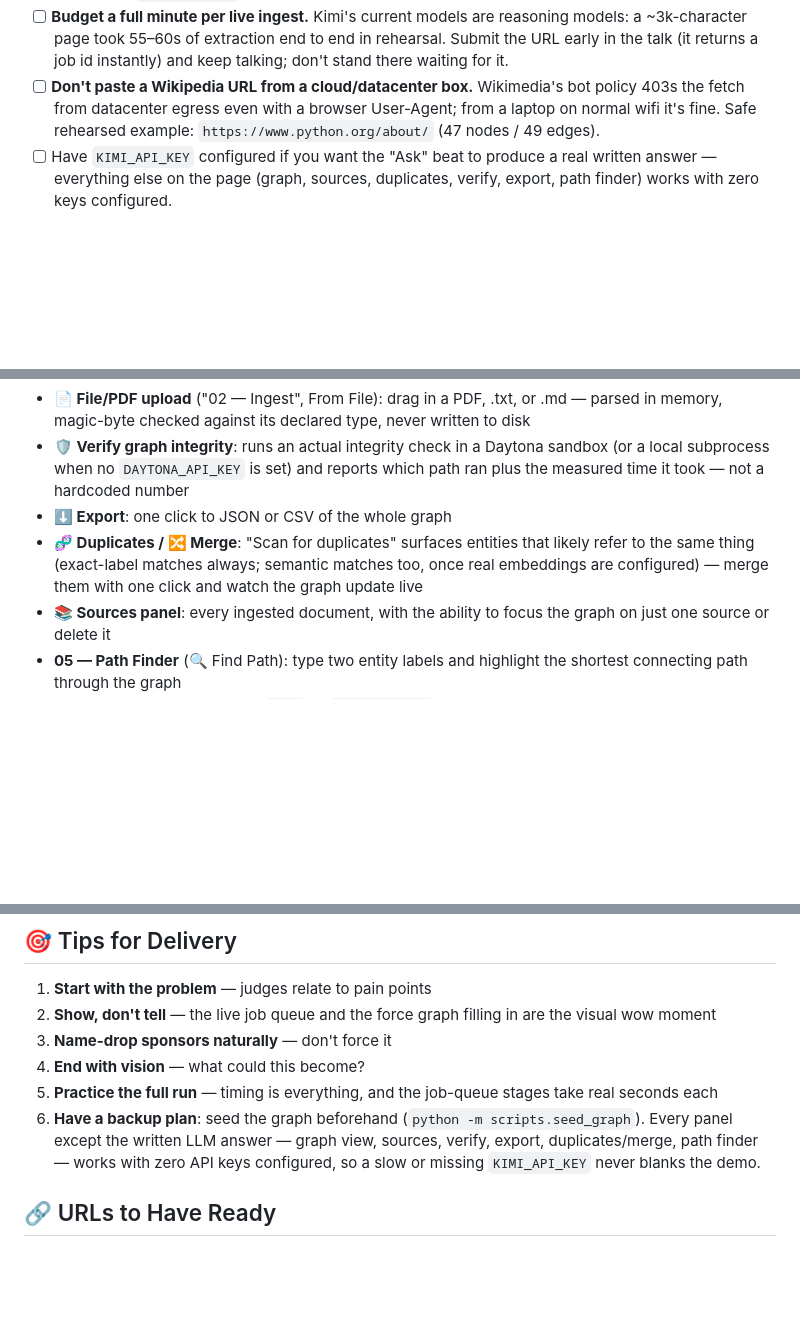
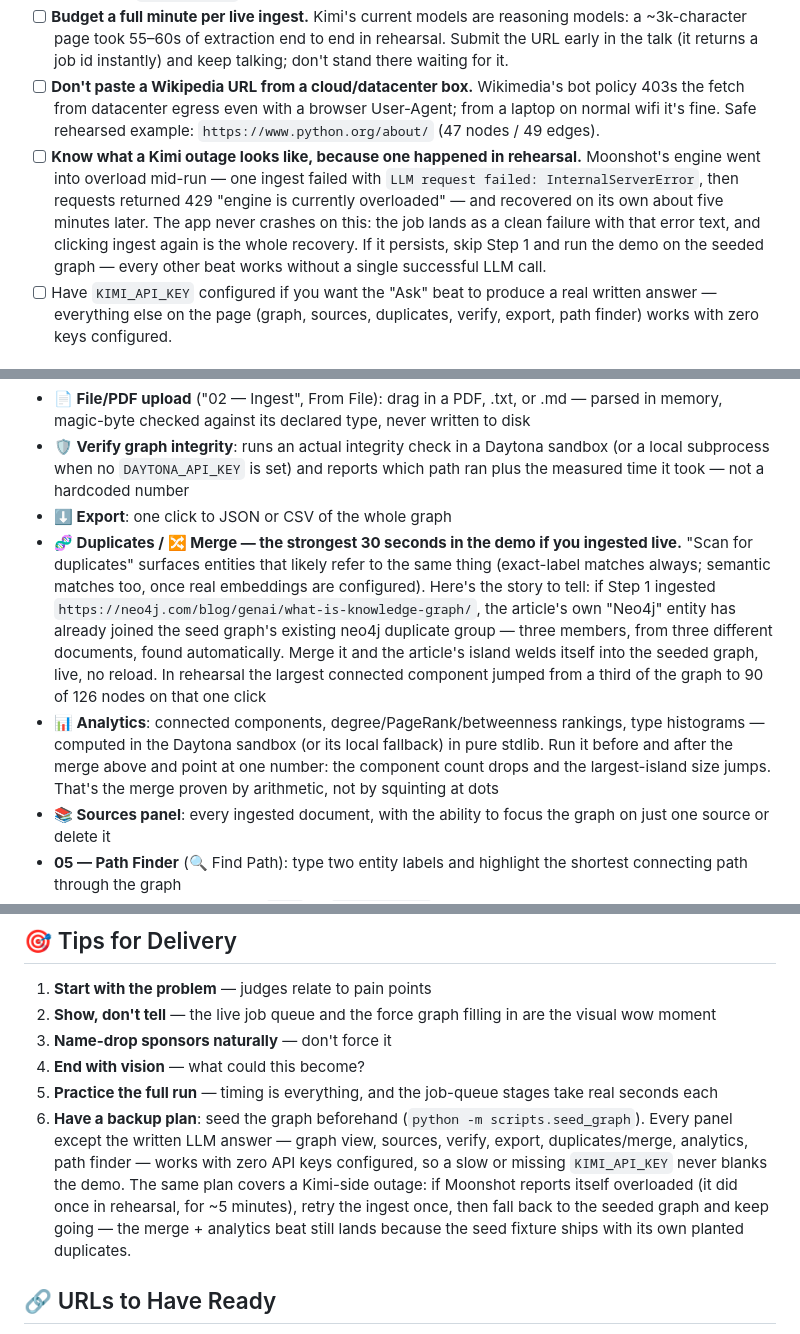
Before and after one commit to nvmmonsalud/graphagent-forge, a Markdown page: DEMO_PITCH.md, 3 parts joined by grey strips. Drawn GitHub-style; blank space fills up the shorter version.

Commit message:
docs(pitch): the merge story, and what a Kimi outage looks like
Two findings from the final keyed rehearsal, folded into the script:

The duplicates/merge bullet becomes a scripted beat. When Step 1 ingests
the rehearsed Neo4j article, the article's own "Neo4j" entity joins the
seed graph's existing duplicate group — three members from three
documents, found automatically — and merging it welds the article's
island into the seeded graph live. Measured in rehearsal: the largest
connected component jumped to 90 of 126 nodes on that one click. A new
Analytics bullet (the panel was absent from Step 4 entirely) tells the
presenter to run it before and after the merge so the component count
proves the story numerically.

The pre-flight checklist and the backup-plan tip now describe a real
Kimi outage, because one happened mid-rehearsal: an ingest failed with
InternalServerError, follow-ups returned 429 "engine is currently
overloaded", and it self-recovered in about five minutes. The notes say
what the failure looks like in the UI, that a retry is the whole
recovery, and that the seeded graph carries every beat except the
written answer if the outage outlasts the slot.

Docs guards green (banned-claims, scripted question intact); full
offline suite 1342 passing.

Co-Authored-By: Claude Fable 5 <noreply@anthropic.com>
Claude-Session: https://claude.ai/code/session_014qPdWAMcLmgwjjczu4hPKm

```diff
--- a/DEMO_PITCH.md
+++ b/DEMO_PITCH.md
@@ -16,6 +16,7 @@
 - [ ] **Confirm the connection badge reads `live`** (bottom-left of the graph panel) before you start talking — if it says `reconnecting`, the WebSocket hasn't connected and node updates won't animate in.
 - [ ] **Budget a full minute per live ingest.** Kimi's current models are reasoning models: a ~3k-character page took 55–60s of extraction end to end in rehearsal. Submit the URL early in the talk (it returns a job id instantly) and keep talking; don't stand there waiting for it.
 - [ ] **Don't paste a Wikipedia URL from a cloud/datacenter box.** Wikimedia's bot policy 403s the fetch from datacenter egress even with a browser User-Agent; from a laptop on normal wifi it's fine. Safe rehearsed example: `https://www.python.org/about/` (47 nodes / 49 edges).
+- [ ] **Know what a Kimi outage looks like, because one happened in rehearsal.** Moonshot's engine went into overload mid-run — one ingest failed with `LLM request failed: InternalServerError`, then requests returned 429 "engine is currently overloaded" — and recovered on its own about five minutes later. The app never crashes on this: the job lands as a clean failure with that error text, and clicking ingest again is the whole recovery. If it persists, skip Step 1 and run the demo on the seeded graph — every other beat works without a single successful LLM call.
 - [ ] Have `KIMI_API_KEY` configured if you want the "Ask" beat to produce a real written answer — everything else on the page (graph, sources, duplicates, verify, export, path finder) works with zero keys configured.
 
 ## LIVE DEMO
@@ -46,7 +47,8 @@ Pick 3–4 of these based on time — each is a real, working panel, not a mocku
 - **📄 File/PDF upload** ("02 — Ingest", From File): drag in a PDF, .txt, or .md — parsed in memory, magic-byte checked against its declared type, never written to disk
 - **🛡️ Verify graph integrity**: runs an actual integrity check in a Daytona sandbox (or a local subprocess when no `DAYTONA_API_KEY` is set) and reports which path ran plus the measured time it took — not a hardcoded number
 - **⬇ Export**: one click to JSON or CSV of the whole graph
-- **🧬 Duplicates / 🔀 Merge**: "Scan for duplicates" surfaces entities that likely refer to the same thing (exact-label matches always; semantic matches too, once real embeddings are configured) — merge them with one click and watch the graph update live
+- **🧬 Duplicates / 🔀 Merge — the strongest 30 seconds in the demo if you ingested live.** "Scan for duplicates" surfaces entities that likely refer to the same thing (exact-label matches always; semantic matches too, once real embeddings are configured). Here's the story to tell: if Step 1 ingested `https://neo4j.com/blog/genai/what-is-knowledge-graph/`, the article's own "Neo4j" entity has already joined the seed graph's existing neo4j duplicate group — three members, from three different documents, found automatically. Merge it and the article's island welds itself into the seeded graph, live, no reload. In rehearsal the largest connected component jumped from a third of the graph to 90 of 126 nodes on that one click
+- **📊 Analytics**: connected components, degree/PageRank/betweenness rankings, type histograms — computed in the Daytona sandbox (or its local fallback) in pure stdlib. Run it before and after the merge above and point at one number: the component count drops and the largest-island size jumps. That's the merge proven by arithmetic, not by squinting at dots
 - **📚 Sources panel**: every ingested document, with the ability to focus the graph on just one source or delete it
 - **05 — Path Finder** (🔍 Find Path): type two entity labels and highlight the shortest connecting path through the graph
 - **The connection badge** itself: `live` vs `reconnecting` is a real WebSocket health indicator, not decoration — point at it after a merge or a new ingest lands to show the graph updated without a page reload
@@ -72,7 +74,7 @@ Pick 3–4 of these based on time — each is a real, working panel, not a mocku
 3. **Name-drop sponsors naturally** — don't force it
 4. **End with vision** — what could this become?
 5. **Practice the full run** — timing is everything, and the job-queue stages take real seconds each
-6. **Have a backup plan**: seed the graph beforehand (`python -m scripts.seed_graph`). Every panel except the written LLM answer — graph view, sources, verify, export, duplicates/merge, path finder — works with zero API keys configured, so a slow or missing `KIMI_API_KEY` never blanks the demo.
+6. **Have a backup plan**: seed the graph beforehand (`python -m scripts.seed_graph`). Every panel except the written LLM answer — graph view, sources, verify, export, duplicates/merge, analytics, path finder — works with zero API keys configured, so a slow or missing `KIMI_API_KEY` never blanks the demo. The same plan covers a Kimi-side outage: if Moonshot reports itself overloaded (it did once in rehearsal, for ~5 minutes), retry the ingest once, then fall back to the seeded graph and keep going — the merge + analytics beat still lands because the seed fixture ships with its own planted duplicates.
 
 ## 🔗 URLs to Have Ready
 - Web UI: http://localhost:8000
```
